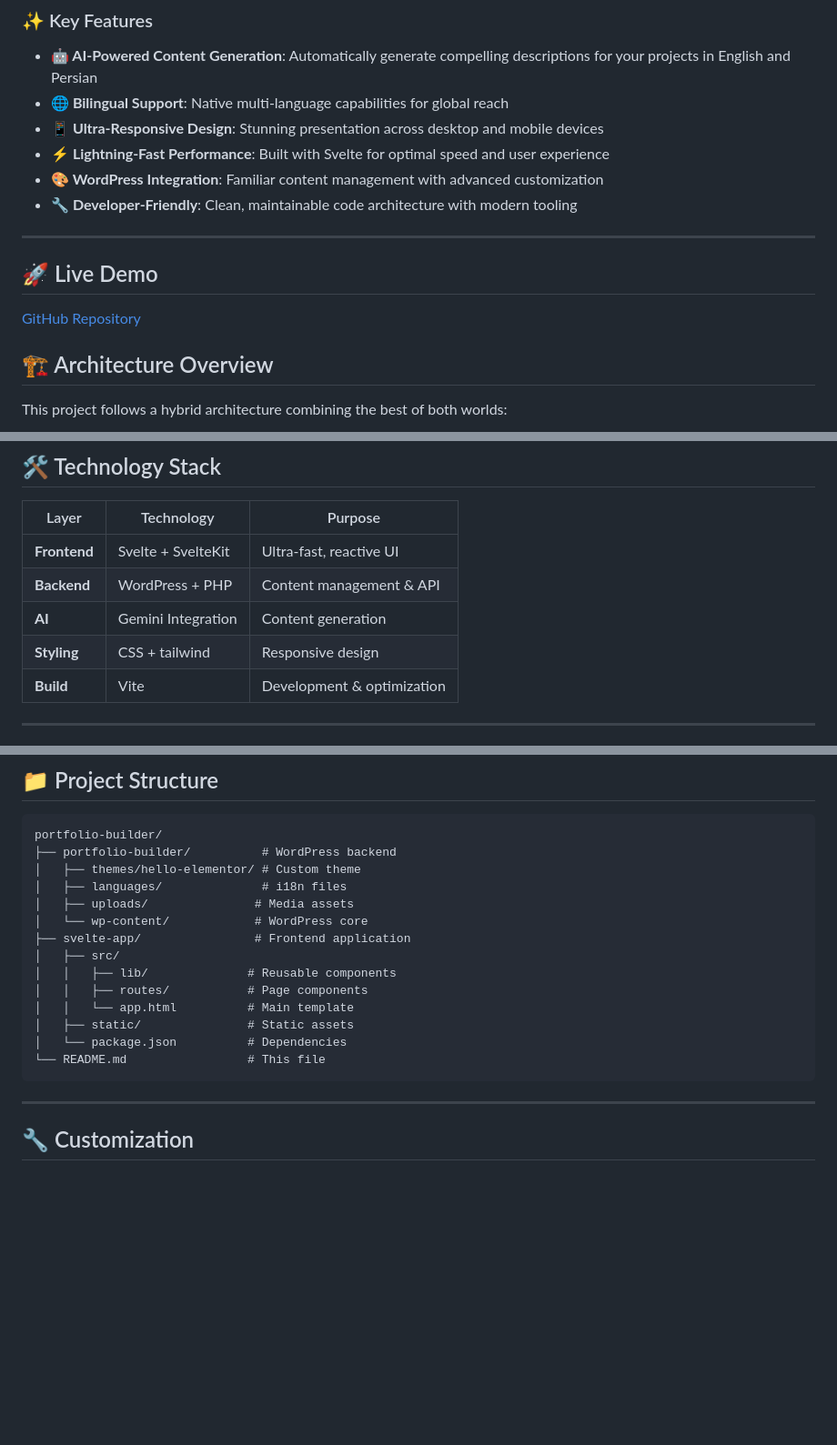
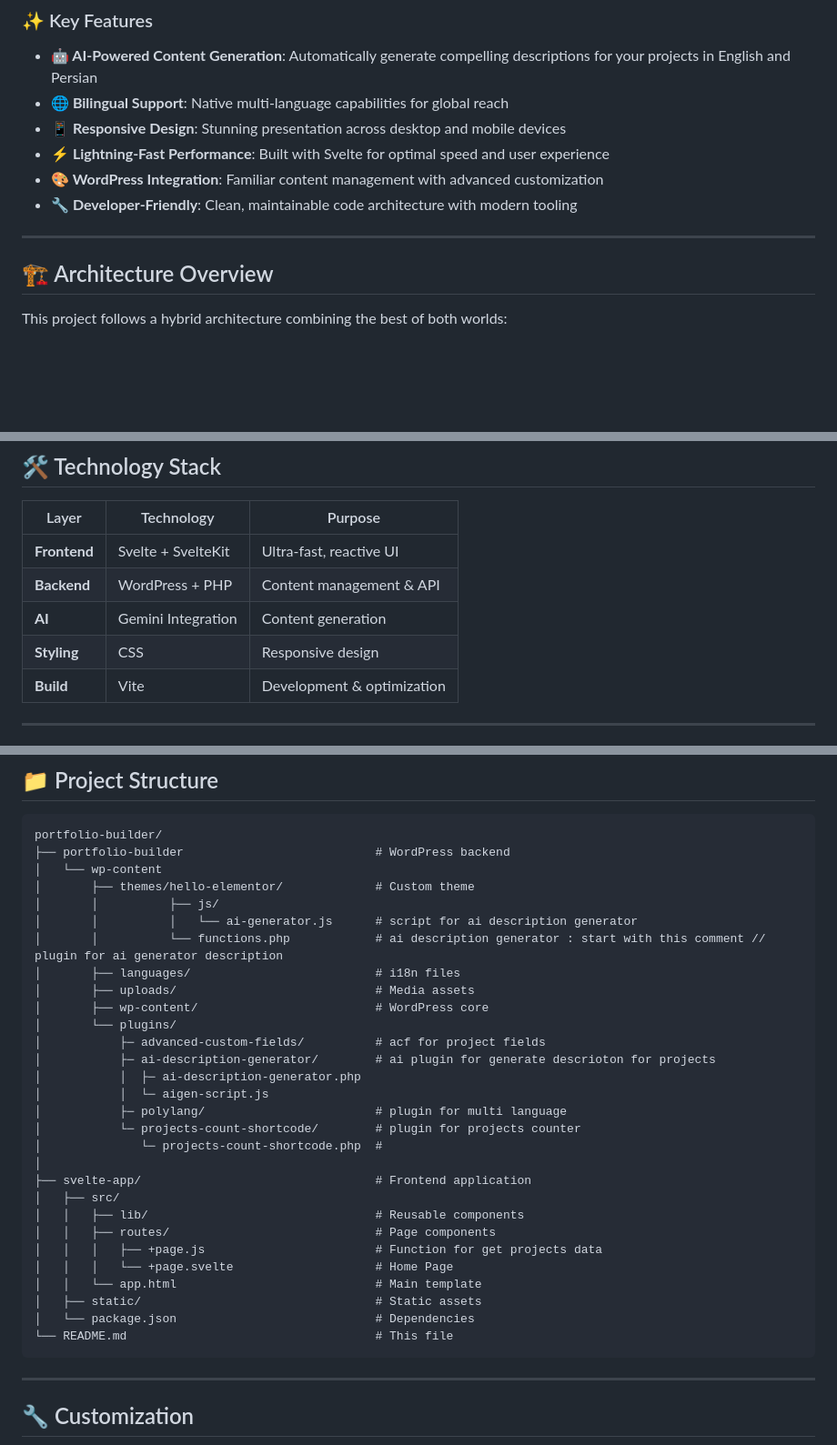
Before and after one commit to Pgh2005/Portfolio-Builder, a Markdown page: README.md, 3 parts joined by grey strips. Shown at 91% size. Rendered like a GitHub page; blank space fills up the shorter version.

````diff
--- a/README.md
+++ b/README.md
@@ -17,16 +17,12 @@ This isn't just another portfolio template .it's a complete ecosystem that combi
 
 - **🤖 AI-Powered Content Generation**: Automatically generate compelling descriptions for your projects in English and Persian
 - **🌐 Bilingual Support**: Native multi-language capabilities for global reach
-- **📱 Ultra-Responsive Design**: Stunning presentation across desktop and mobile devices
+- **📱 Responsive Design**: Stunning presentation across desktop and mobile devices
 - **⚡ Lightning-Fast Performance**: Built with Svelte for optimal speed and user experience
 - **🎨 WordPress Integration**: Familiar content management with advanced customization
 - **🔧 Developer-Friendly**: Clean, maintainable code architecture with modern tooling
 
 ---
-
-## 🚀 Live Demo
-
-[GitHub Repository](https://github.com/Pgh2005/Portfolio-Builder)
 
 ## 🏗️ Architecture Overview
 
@@ -81,7 +77,7 @@ Intelligent content generation system:
 | **Frontend** | Svelte + SvelteKit | Ultra-fast, reactive UI    |
 | **Backend**  | WordPress + PHP    | Content management & API   |
 | **AI**       | Gemini Integration | Content generation         |
-| **Styling**  | CSS + tailwind     | Responsive design          |
+| **Styling**  | CSS                | Responsive design          |
 | **Build**    | Vite               | Development & optimization |
 
 ---
@@ -144,19 +140,34 @@ Create your environment configuration:
 
 ```
 portfolio-builder/
-├── portfolio-builder/          # WordPress backend
-│   ├── themes/hello-elementor/ # Custom theme
-│   ├── languages/              # i18n files
-│   ├── uploads/               # Media assets
-│   └── wp-content/            # WordPress core
-├── svelte-app/                # Frontend application
+├── portfolio-builder                           # WordPress backend
+│   └── wp-content
+│       ├── themes/hello-elementor/             # Custom theme
+│       │          ├── js/
+│       │          │   └── ai-generator.js      # script for ai description generator
+│       │          └── functions.php            # ai description generator : start with this comment // plugin for ai generator description
+│       ├── languages/                          # i18n files
+│       ├── uploads/                            # Media assets
+│       ├── wp-content/                         # WordPress core
+│       └── plugins/
+│           ├─ advanced-custom-fields/          # acf for project fields
+│           ├─ ai-description-generator/        # ai plugin for generate descrioton for projects
+│           │  ├─ ai-description-generator.php
+│           │  └─ aigen-script.js
+│           ├─ polylang/                        # plugin for multi language
+│           └─ projects-count-shortcode/        # plugin for projects counter
+│              └─ projects-count-shortcode.php  #
+│
+├── svelte-app/                                 # Frontend application
 │   ├── src/
-│   │   ├── lib/              # Reusable components
-│   │   ├── routes/           # Page components
-│   │   └── app.html          # Main template
-│   ├── static/               # Static assets
-│   └── package.json          # Dependencies
-└── README.md                 # This file
+│   │   ├── lib/                                # Reusable components
+│   │   ├── routes/                             # Page components
+│   │   │   ├── +page.js                        # Function for get projects data
+│   │   │   └── +page.svelte                    # Home Page
+│   │   └── app.html                            # Main template
+│   ├── static/                                 # Static assets
+│   └── package.json                            # Dependencies
+└── README.md                                   # This file
 ```
 
 ---
````
